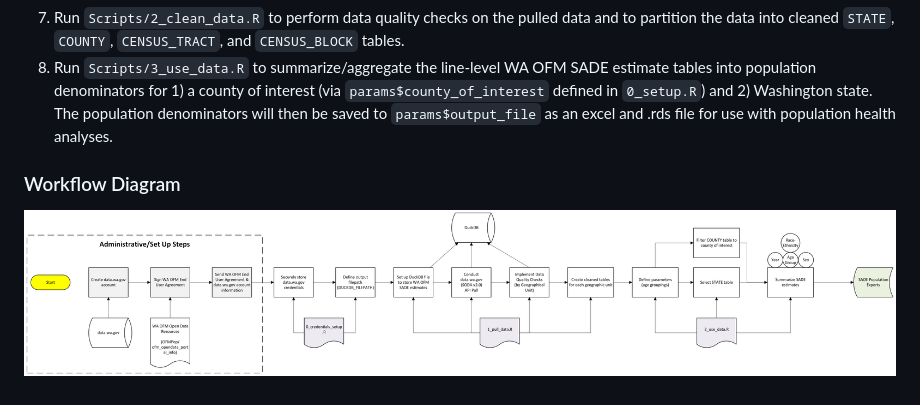
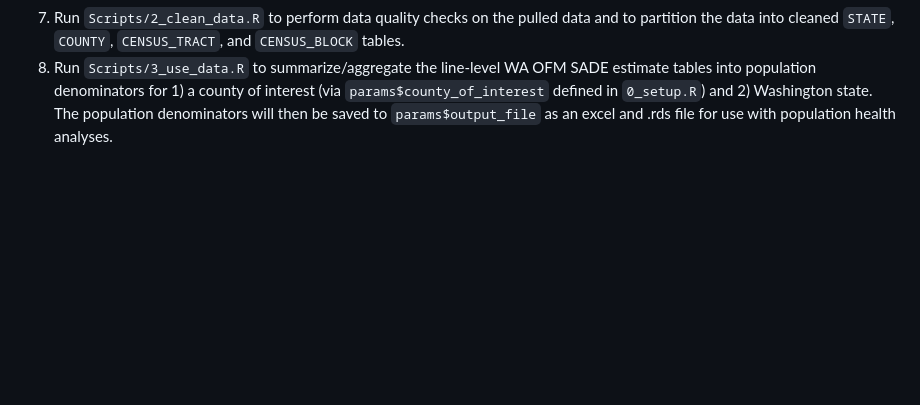
Before and after one commit to WA-LHJ-Analytic-Resources/WA-OFM-SADE-Population-Estimates, a Markdown page: README.md, the part around the change. Drawn GitHub-style; blank space fills up the shorter version.

Commit message:
Remove outdated Workflow Diagram

```diff
--- a/README.md
+++ b/README.md
@@ -25,6 +25,3 @@ WA OFM provides [publicly available](https://ofm.wa.gov/data-research/population
 6. Run `Scripts/1_pull_data.R` to pull all of WA OFM's internal SADE population estimates and save it locally (to the `params$duckdb_filepath` defined in `0_setup.R`). **Note: This script takes approximately 80 minutes to complete the API pull (it's a lot of data)**
 7. Run `Scripts/2_clean_data.R` to perform data quality checks on the pulled data and to partition the data into cleaned `STATE`, `COUNTY`, `CENSUS_TRACT`, and `CENSUS_BLOCK` tables.
 8. Run `Scripts/3_use_data.R` to summarize/aggregate the line-level WA OFM SADE estimate tables into population denominators for 1) a county of interest (via `params$county_of_interest` defined in `0_setup.R`) and 2) Washington state. The population denominators will then be saved to `params$output_file` as an excel and .rds file for use with population health analyses.
-
-### Workflow Diagram
-![WA OFM SADE Workflow Diagram](Resources/WA-OFM-SADE-Workflow-Diagram.png)
```
